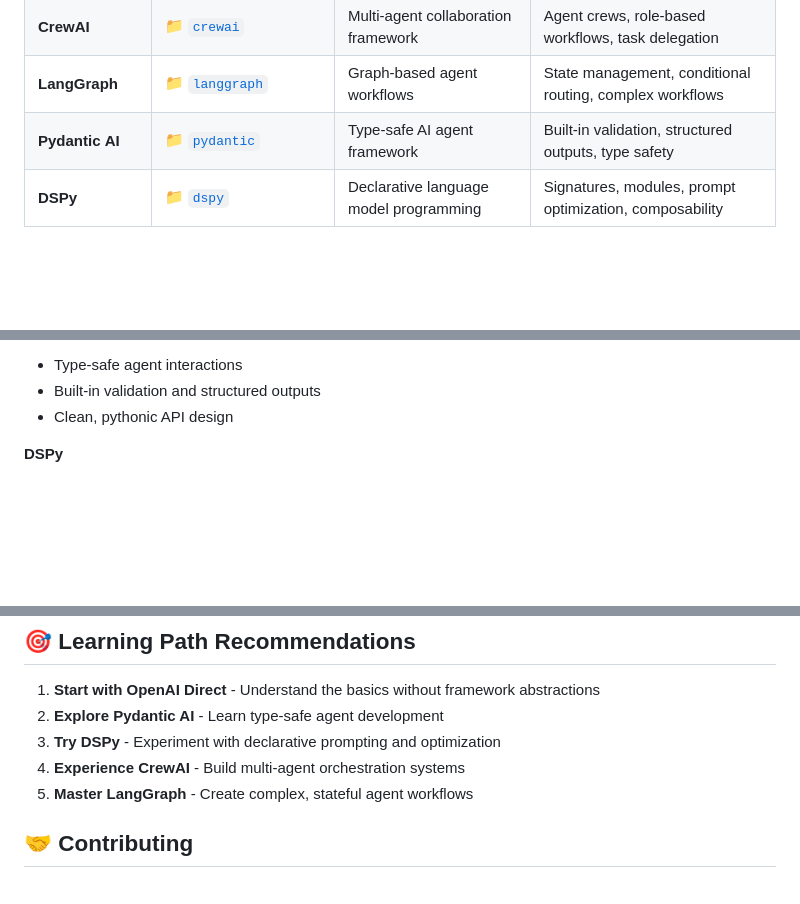
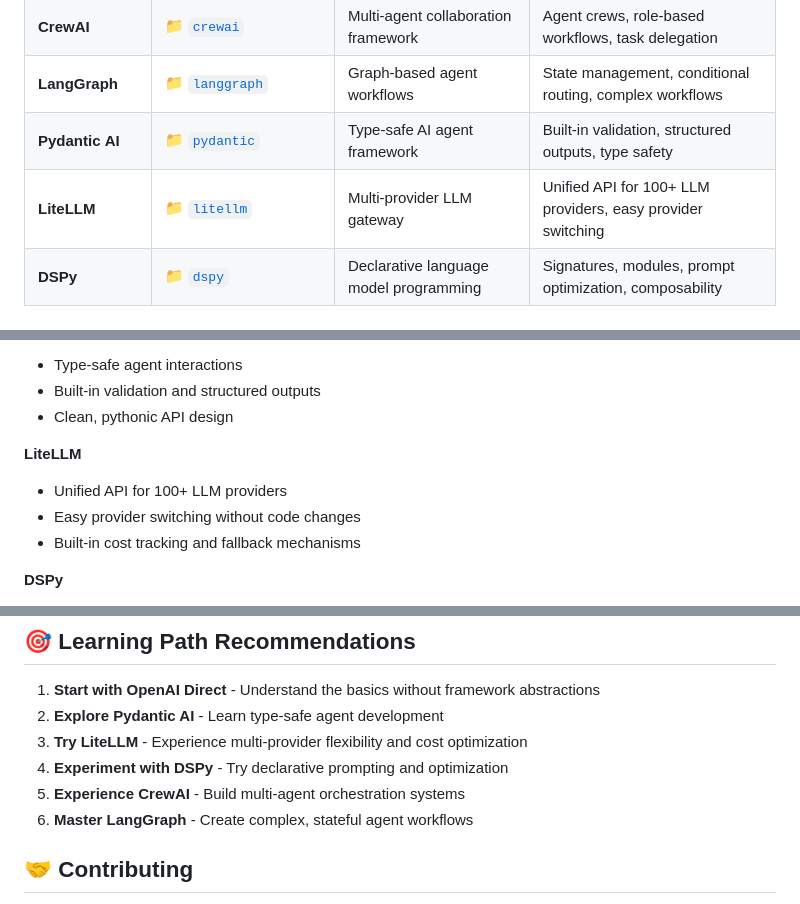
Before and after one commit to duncankmckinnon/openinference_frameworks, a Markdown page: README.md, 3 parts joined by grey strips. GitHub-like rendering; blank space fills up the shorter version.

Commit message:
adding litellm

```diff
--- a/README.md
+++ b/README.md
@@ -10,6 +10,7 @@ This repository provides a comprehensive comparison of different agentic AI orch
 | **CrewAI** | [📁&nbsp;`crewai`](https://github.com/duncankmckinnon/openinference_frameworks/tree/crewai) | Multi-agent collaboration framework | Agent crews, role-based workflows, task delegation |
 | **LangGraph** | [📁&nbsp;`langgraph`](https://github.com/duncankmckinnon/openinference_frameworks/tree/langgraph) | Graph-based agent workflows | State management, conditional routing, complex workflows |
 | **Pydantic&nbsp;AI** | [📁&nbsp;`pydantic`](https://github.com/duncankmckinnon/openinference_frameworks/tree/pydantic) | Type-safe AI agent framework | Built-in validation, structured outputs, type safety |
+| **LiteLLM** | [📁&nbsp;`litellm`](https://github.com/duncankmckinnon/openinference_frameworks/tree/litellm) | Multi-provider LLM gateway | Unified API for 100+ LLM providers, easy provider switching |
 | **DSPy** | [📁&nbsp;`dspy`](https://github.com/duncankmckinnon/openinference_frameworks/tree/dspy) | Declarative language model programming | Signatures, modules, prompt optimization, composability |
 
 ## 🚀 What This Repository Demonstrates
@@ -87,6 +89,11 @@ All implementations share the same foundational components:
 - Type-safe agent interactions
 - Built-in validation and structured outputs
 - Clean, pythonic API design
+
+**LiteLLM**
+- Unified API for 100+ LLM providers
+- Easy provider switching without code changes
+- Built-in cost tracking and fallback mechanisms
 
 **DSPy**
 - Declarative approach to LM programming
@@ -144,9 +151,10 @@ All implementations include comprehensive observability through Phoenix:
 
 1. **Start with OpenAI Direct** - Understand the basics without framework abstractions
 2. **Explore Pydantic AI** - Learn type-safe agent development
-3. **Try DSPy** - Experiment with declarative prompting and optimization
-4. **Experience CrewAI** - Build multi-agent orchestration systems
-5. **Master LangGraph** - Create complex, stateful agent workflows
+3. **Try LiteLLM** - Experience multi-provider flexibility and cost optimization
+4. **Experiment with DSPy** - Try declarative prompting and optimization
+5. **Experience CrewAI** - Build multi-agent orchestration systems
+6. **Master LangGraph** - Create complex, stateful agent workflows
 
 ## 🤝 Contributing
 
```
Also changed, not shown: other parts of README.md (+1 -0 lines).
